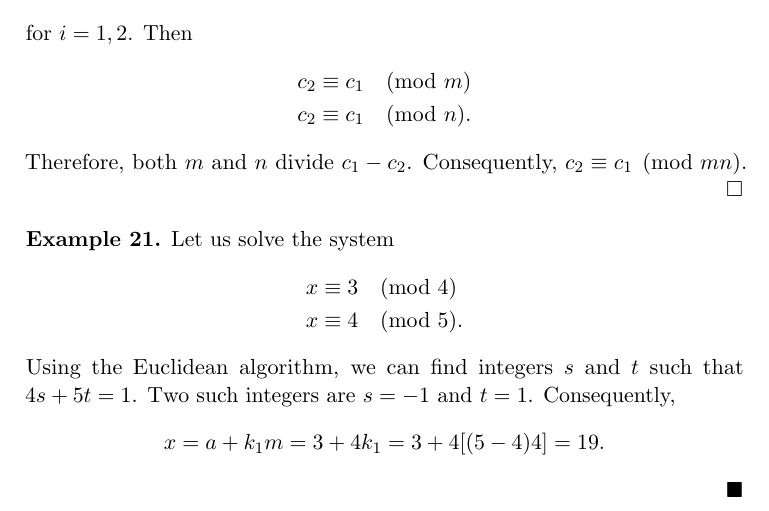
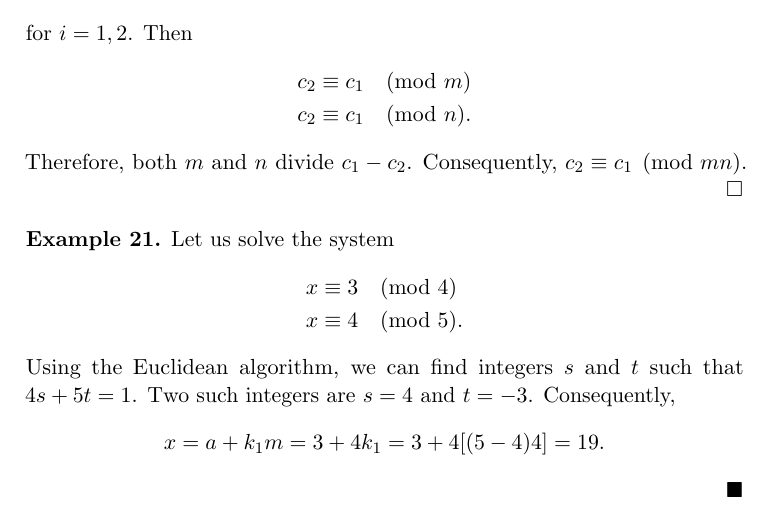
Before and after one commit to twjudson/aata, a LaTeX thesis (aata.tex, which reads rings.tex): part of page 267 of 400, cut so that both start at the same text. Compiled offline with pdfLaTeX; a missing font is replaced by an installed copy or a similar font.

Commit message:
Modified Example 21 to fit the proof of the previous theorem in rings.tex

```diff
--- a/rings.tex
+++ b/rings.tex
@@ -1189,12 +1190,16 @@ x & \equiv  3 \pmod{4} \\
 x & \equiv  4 \pmod{5}.
 \end{align*}
 Using the Euclidean algorithm, we can find integers $s$ and $t$ such
-that $4s + 5t =1$. Two such integers are $s = -1$ and $t = 1$.
+that $4s + 5t =1$. Two such integers are $s = 4$ and $t = -3$.
 Consequently,
 \[
 x = a + k_1 m = 3 + 4k_1 = 3 + 4[(5-4)4] = 19.
 \]
 \end{example}
+
+%changed the values of s and t to fit the proof of the previous theorem.  Suggested by K. Halasz.
+%TWJ 2/6/2013
+
 
 
 \begin{theorem}[Chinese Remainder Theorem]\index{Chinese Remainder
```
Also changed, not shown: rings.tex (1 more changed lines).
